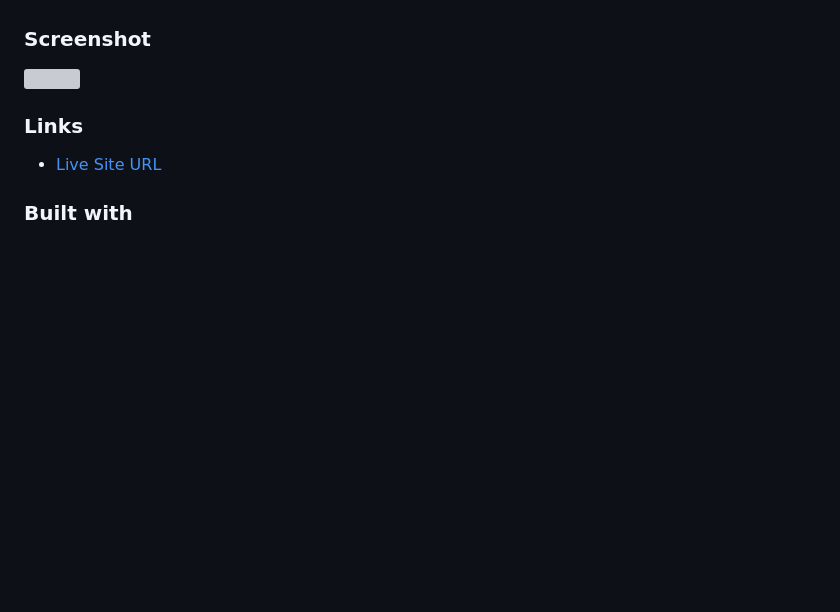
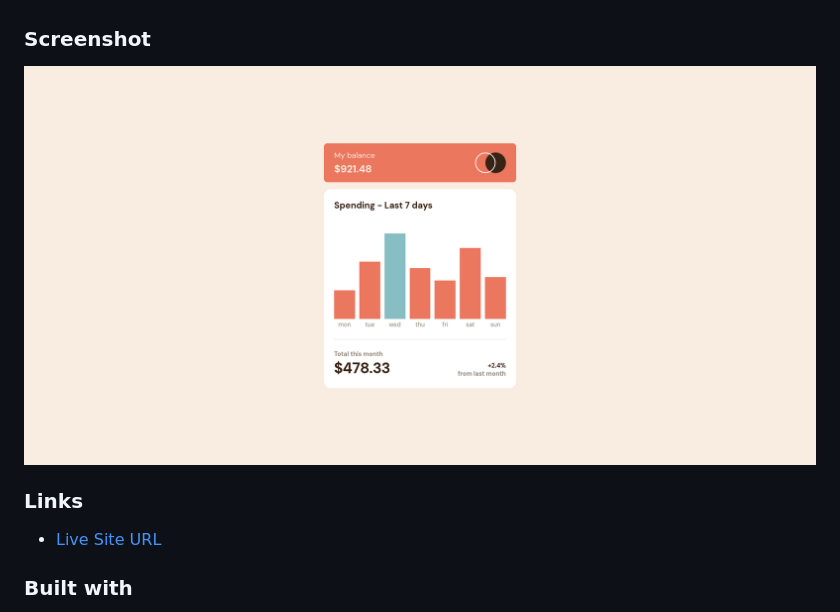
Before and after one commit to Martinica-Andrei/expenses-chart-component, a Markdown page: README.md, the part around the change. Rendered like a GitHub page; pictures changed too: screenshot.png (added); blank space fills up the shorter version; grey boxes are pictures that could not be loaded.

Commit message:
add screenshot and remove preview

```diff
--- a/README.md
+++ b/README.md
@@ -24,7 +24,7 @@ Users should be able to:
 
 ### Screenshot
 
-![](./screenshot.jpg)
+![](./screenshot.png)
 
 ### Links
 
```
Also changed, not shown: preview.jpg (deleted).
